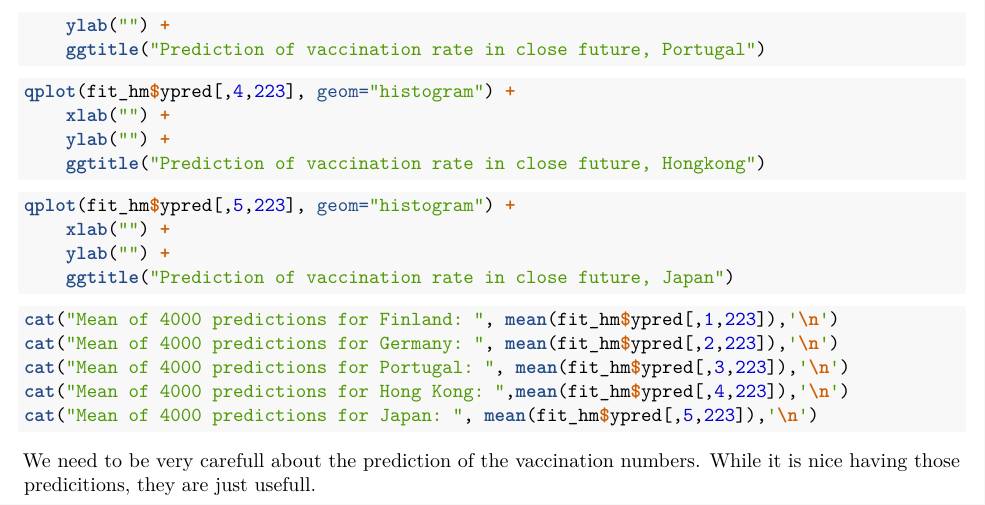
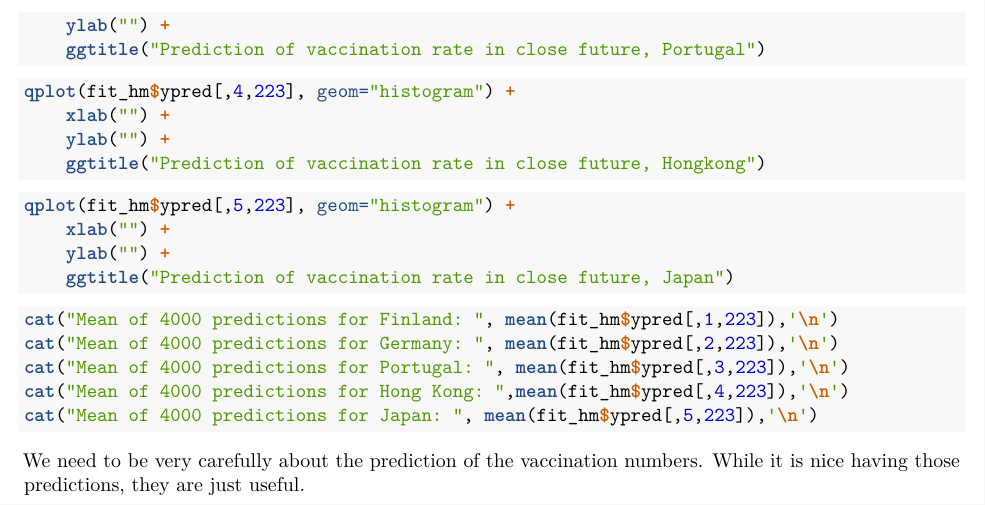
Before and after one commit to mk2510/bda_aalto_project, an R Markdown document (bda_project.Rmd): part of page 26 of 46, cut so that both start at the same text. Rendered offline with R 4.5, knitr and Pandoc, then LaTeX, with nearby package versions; the code chunks are not run, so their results and figures are left out.

Commit message:
minor mistake

````diff
--- a/bda_project.Rmd
+++ b/bda_project.Rmd
@@ -843,7 +843,7 @@ cat("Mean of 4000 predictions for Japan: ", mean(fit_hm$ypred[,5,223]),'\n')
 ```
 
 
-We need to be very carefull about the prediction of the vaccination numbers. While it is nice having those predicitions, they are just usefull.
+We need to be very carefully about the prediction of the vaccination numbers. While it is nice having those predictions, they are just useful.
 
 
 \newpage
````
